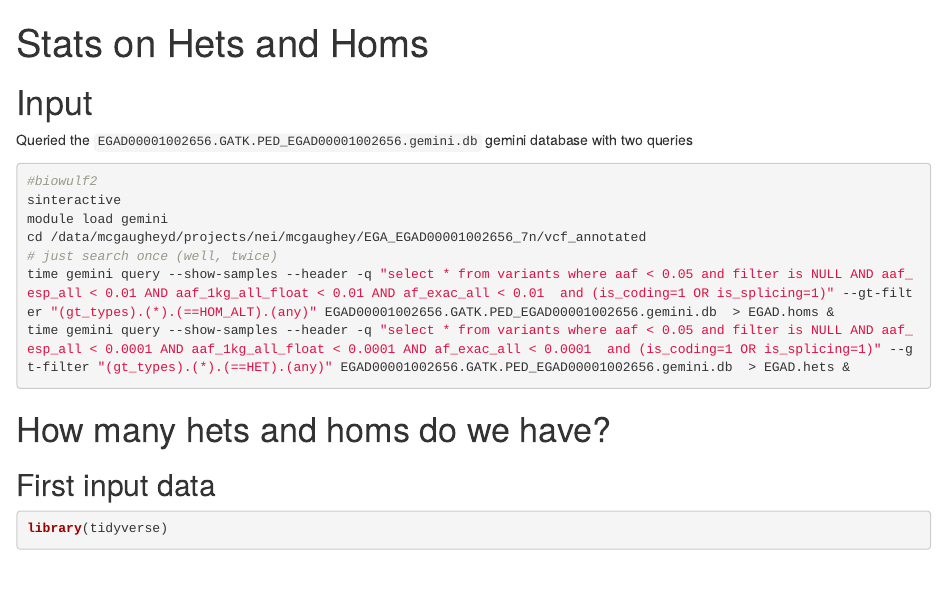
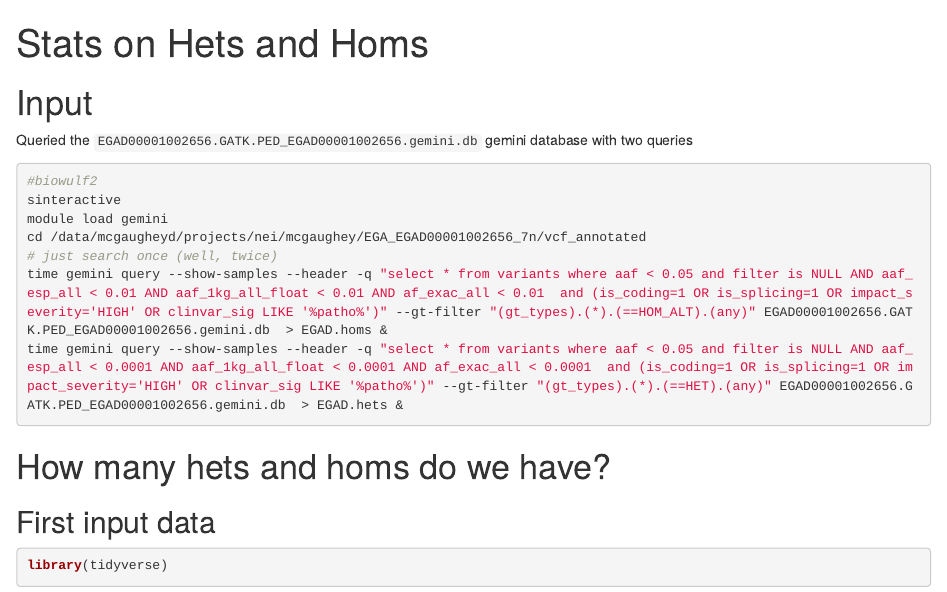
Before and after one commit to davemcg/EGA_EGAD00001002656_NGS_reanalyze, an R Markdown document (scripts/stats.Rmd): the page in a window 1100 px wide, from its top. Rendered offline with R 4.5, knitr and Pandoc, with nearby package versions; some code elsewhere in the file could not run offline.

Commit message:
updated gemini query

````diff
--- a/scripts/stats.Rmd
+++ b/scripts/stats.Rmd
@@ -13,8 +13,8 @@ sinteractive
 module load gemini
 cd /data/mcgaugheyd/projects/nei/mcgaughey/EGA_EGAD00001002656_7n/vcf_annotated
 # just search once (well, twice)
-time gemini query --show-samples --header -q "select * from variants where aaf < 0.05 and filter is NULL AND aaf_esp_all < 0.01 AND aaf_1kg_all_float < 0.01 AND af_exac_all < 0.01  and (is_coding=1 OR is_splicing=1)" --gt-filter "(gt_types).(*).(==HOM_ALT).(any)" EGAD00001002656.GATK.PED_EGAD00001002656.gemini.db  > EGAD.homs &
-time gemini query --show-samples --header -q "select * from variants where aaf < 0.05 and filter is NULL AND aaf_esp_all < 0.0001 AND aaf_1kg_all_float < 0.0001 AND af_exac_all < 0.0001  and (is_coding=1 OR is_splicing=1)" --gt-filter "(gt_types).(*).(==HET).(any)" EGAD00001002656.GATK.PED_EGAD00001002656.gemini.db  > EGAD.hets &
+time gemini query --show-samples --header -q "select * from variants where aaf < 0.05 and filter is NULL AND aaf_esp_all < 0.01 AND aaf_1kg_all_float < 0.01 AND af_exac_all < 0.01  and (is_coding=1 OR is_splicing=1 OR impact_severity='HIGH' OR clinvar_sig LIKE '%patho%')" --gt-filter "(gt_types).(*).(==HOM_ALT).(any)" EGAD00001002656.GATK.PED_EGAD00001002656.gemini.db  > EGAD.homs &
+time gemini query --show-samples --header -q "select * from variants where aaf < 0.05 and filter is NULL AND aaf_esp_all < 0.0001 AND aaf_1kg_all_float < 0.0001 AND af_exac_all < 0.0001  and (is_coding=1 OR is_splicing=1 OR impact_severity='HIGH' OR clinvar_sig LIKE '%patho%')" --gt-filter "(gt_types).(*).(==HET).(any)" EGAD00001002656.GATK.PED_EGAD00001002656.gemini.db  > EGAD.hets &
 ```
 
 # How many hets and homs do we have?
````
